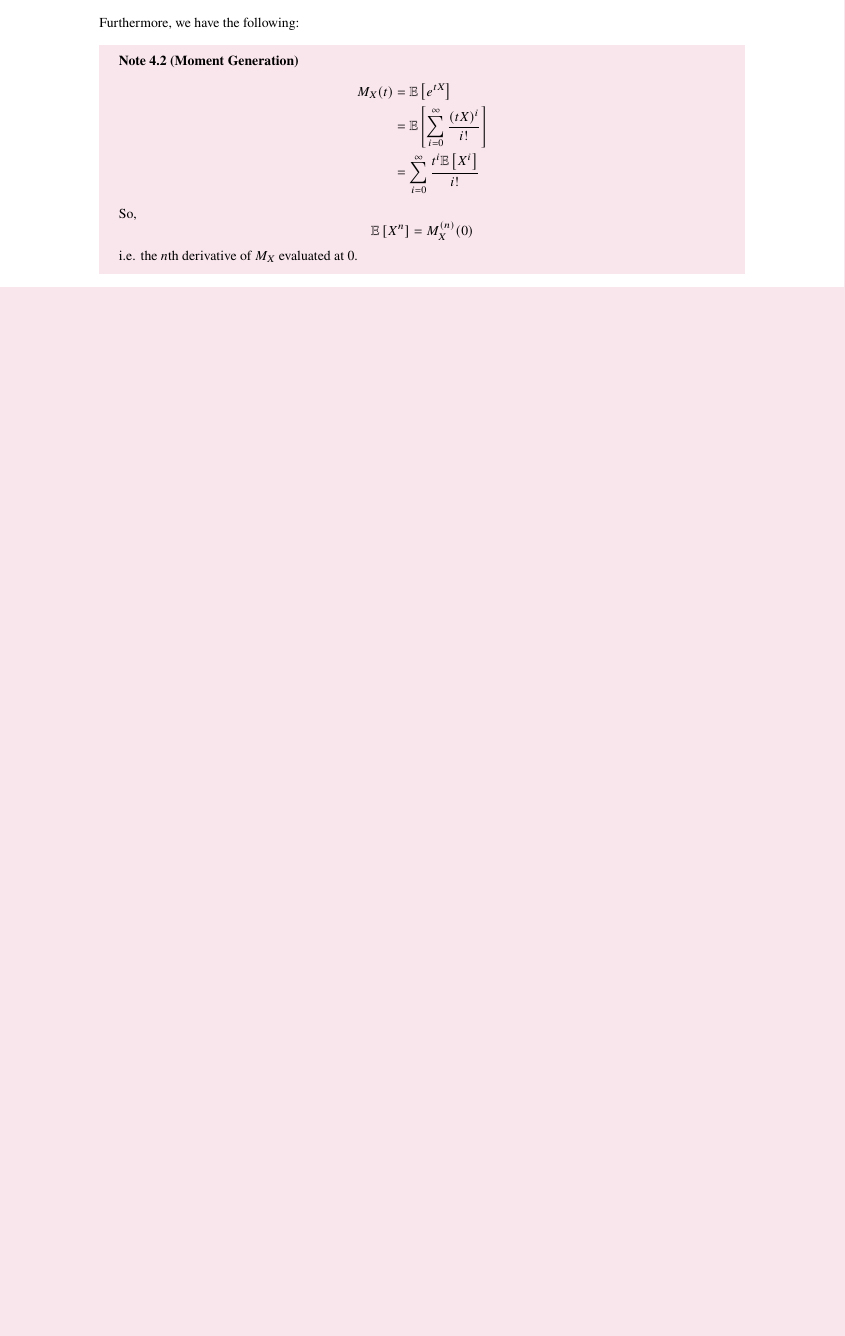
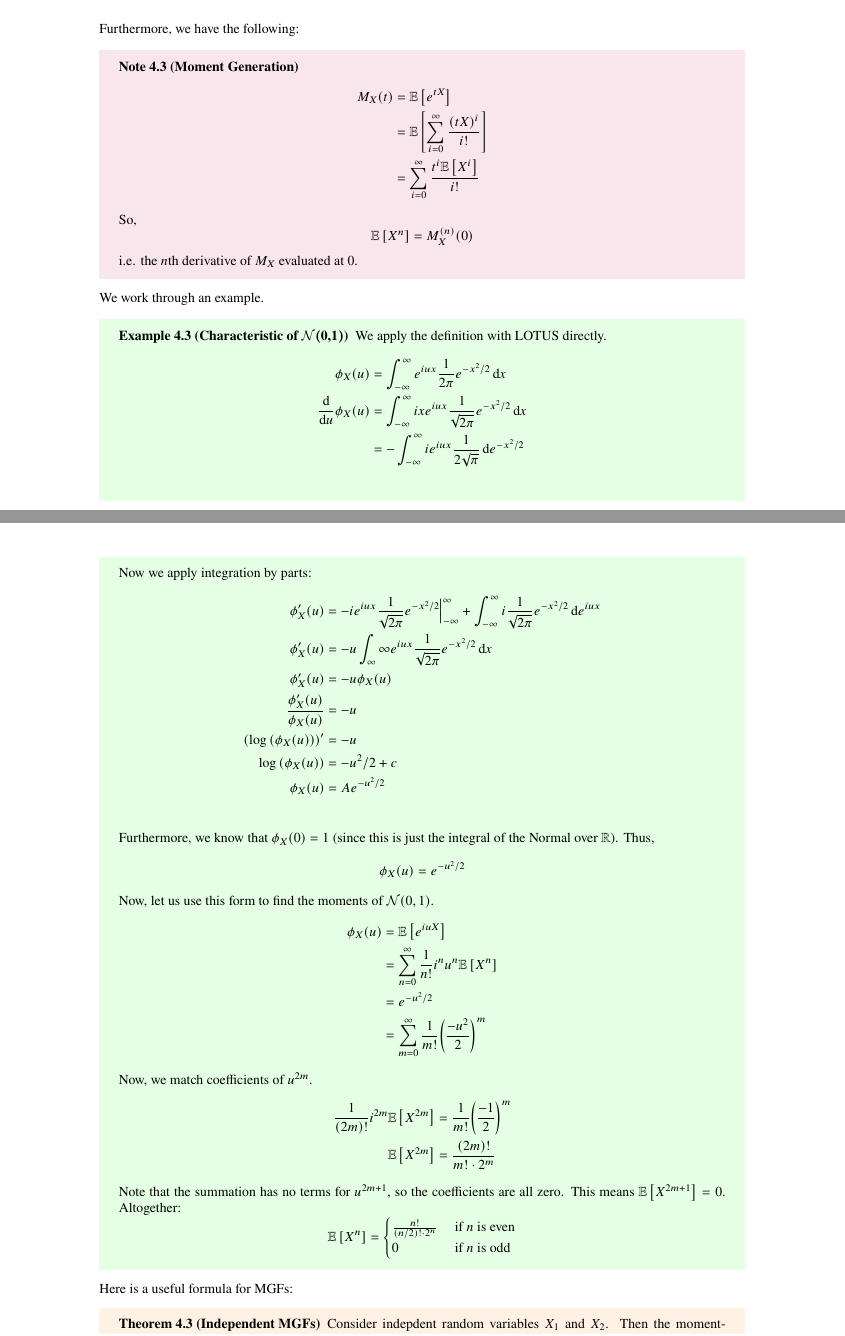
Before and after one commit to girantinas/my-notes, a LaTeX document (EECS126/lectures.tex, which reads EECS126/Lectures/lecture10.tex, EECS126/Lectures/lecture11.tex): part of page 26 of 26 before the commit and two parts of pages 27 and 28 of 29 after it, the two joined at a grey line, cut so that both start at the same text, the shorter picture padded with empty space. Compiled offline with pdfLaTeX.

Commit message:
added lecture 11

```diff
--- a/EECS126/Lectures/lecture10.tex
+++ b/EECS126/Lectures/lecture10.tex
@@ -81,12 +85,0 @@ the relationship between it and the characteristic function can be summarized as
-\[ \phi_X(t) = M_{iX}(t) = M_X(it) \]
-
-Furthermore, we have the following:
-\begin{note}[Moment Generation]
-    \begin{align*}
-        M_X(t) &= \E{e^{tX}} \\
-        &= \E{\sum_{i = 0}^{\infty} \frac{(tX)^i}{i!}} \\
-        &= \sum_{i = 0}^{\infty} \frac{t^i \E{X^i}}{i!}
-    \end{align*}
-    So,
-    \[ \E{X^n} = M_X^{(n)} (0) \]
-    i.e. the $n$th derivative of $M_X$ evaluated at 0.
--- /dev/null
+++ b/EECS126/Lectures/lecture11.tex
@@ -0,0 +21,61 @@
+\[ \phi_X(t) = M_{iX}(t) = M_X(it) \]
+
+Furthermore, we have the following:
+\begin{note}[Moment Generation]
+    \begin{align*}
+        M_X(t) &= \E{e^{tX}} \\
+        &= \E{\sum_{i = 0}^{\infty} \frac{(tX)^i}{i!}} \\
+        &= \sum_{i = 0}^{\infty} \frac{t^i \E{X^i}}{i!}
+    \end{align*}
+    So,
+    \[ \E{X^n} = M_X^{(n)} (0) \]
+    i.e. the $n$th derivative of $M_X$ evaluated at 0.
+\end{note}
+
+We work through an example.
+
+\begin{example}[Characteristic of $\mathcal{N}(0,1)$]
+    We apply the definition with LOTUS directly.
+    \begin{align*}
+        \phi_X(u) &= \int_{-\infty}^{\infty} e^{iux} \frac{1}{2 \pi}  e^{-x^2/2} \dd{x} \\
+        \frac{\dd}{\dd{u}} \phi_X(u) &= \int_{-\infty}^{\infty} ix e^{iux} \frac{1}{\sqrt{2\pi}} e^{-x^2/2} \dd{x} \\
+        &= - \int_{-\infty}^{\infty} ie^{iux} \frac{1}{2\sqrt{\pi}} \dd{e^{-x^2/2}} \\
+    \end{align*}
+    Now we apply integration by parts:
+    \begin{align*}
+        \phi'_X(u) &= -ie^{iux} \frac{1}{\sqrt{2 \pi}} e^{-x^2/2} \Big|_{-\infty}^{\infty} + \int_{-\infty}^{\infty} i \frac{1}{\sqrt{2\pi}} e^{-x^2/2} \dd{e^{iux}} \\
+        \phi'_X(u) &= -u \int_{\infty}{\infty} e^{iux} \frac{1}{\sqrt{2\pi}} e^{-x^2/2} \dd{x} \\
+        \phi'_X(u) &= -u \phi_X(u) \\
+        \frac{\phi'_X(u)}{\phi_X(u)} &= -u \\
+        \qty(\log\qty(\phi_X(u)))' &= -u \\
+        \log\qty(\phi_X(u)) &= -u^2/2 + c \\
+        \phi_X(u) &= Ae^{-u^2/2} \\
+    \end{align*}
+    Furthermore, we know that $\phi_X(0) = 1$ (since this is just the integral of the Normal over $\R$). Thus,
+    \[ \phi_X(u) = e^{-u^2/2} \]
+
+    Now, let us use this form to find the moments of $\mathcal{N}(0, 1)$.
+    \begin{align*}
+        \phi_X(u) &= \E{e^{iuX}} \\
+        &= \sum_{n = 0}^{\infty} \frac{1}{n!} i^n u^n \E{X^n} \\
+        &= e^{-u^2/2} \\
+        &= \sum_{m = 0}^{\infty} \frac{1}{m!} \qty(\frac{-u^2}{2})^m
+    \end{align*}
+    Now, we match coefficients of $u^{2m}$.
+    \begin{align*}
+        \frac{1}{\qty(2m)!} i^{2m} \E{X^{2m}} &= \frac{1}{m!} \qty(\frac{-1}{2})^m \\
+        \E{X^{2m}} &= \frac{(2m)!}{m! \cdot 2^m}
+    \end{align*}
+    Note that the summation has no terms for $u^{2m + 1}$, so the coefficients are all zero.
+    This means $\E{X^{2m + 1}} = 0$. Altogether:
+    \[ \E{X^n} = \begin{cases}
+        \frac{n!}{(n/2)! \cdot 2^n} & \text{ if $n$ is even} \\
+        0 & \text{ if $n$ is odd}
+    \end{cases} \]
+\end{example}
+
+Here is a useful formula for MGFs:
+\begin{theorem} [Independent MGFs]
+    Consider indepdent random variables $X_1$ and $X_2$. Then the moment-generating function of their sum is given by:
+    \[ M_{X_1 + X_2}(t) = M_{X_1}(t) M_{X_2}(t) \]
+\end{theorem}
@@ -0,0 +99,4 @@
+        &\to e^{-u^2/2} & \text{(Limit Definition of $e$)}
+    \end{align*}
+    Since the characteristic function converges to that of a standard normal, this means that the distribution converges as well.
+\end{proof}
```
Also changed, not shown: EECS126/lectures.tex (+1 -0 lines), EECS126/lectures.pdf, EECS126/Lectures/lecture10.tex (39 more changed lines), EECS126/Lectures/lecture11.tex (37 more changed lines).
